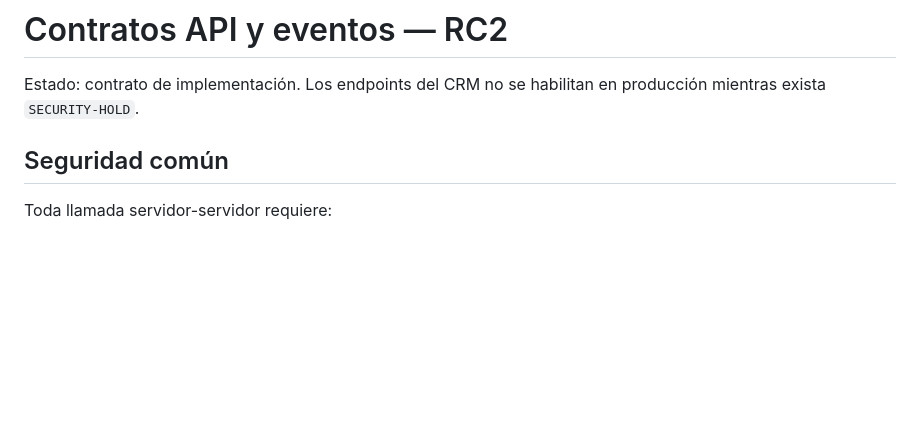
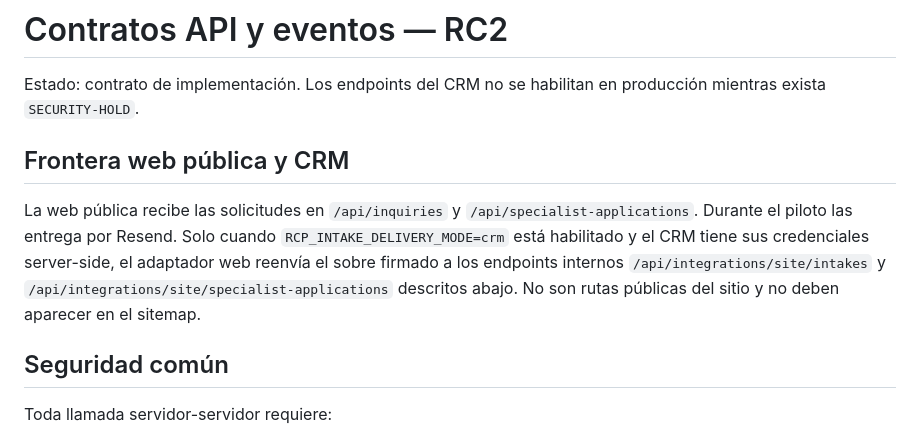
Before and after one commit to rcpservicessrl/RCP, a Markdown page: docs/API_EVENT_CONTRACTS_RC2.md, the part around the change. GitHub-like rendering; blank space fills up the shorter version.

Commit message:
docs(web): clarify public and CRM intake boundaries
Clarifies public and private intake routes without changing runtime behavior.

```diff
--- a/docs/API_EVENT_CONTRACTS_RC2.md
+++ b/docs/API_EVENT_CONTRACTS_RC2.md
@@ -1,6 +1,16 @@
 # Contratos API y eventos — RC2
 
 Estado: contrato de implementación. Los endpoints del CRM no se habilitan en producción mientras exista `SECURITY-HOLD`.
+
+## Frontera web pública y CRM
+
+La web pública recibe las solicitudes en `/api/inquiries` y
+`/api/specialist-applications`. Durante el piloto las entrega por Resend. Solo
+cuando `RCP_INTAKE_DELIVERY_MODE=crm` está habilitado y el CRM tiene sus
+credenciales server-side, el adaptador web reenvía el sobre firmado a los
+endpoints internos `/api/integrations/site/intakes` y
+`/api/integrations/site/specialist-applications` descritos abajo. No son rutas
+públicas del sitio y no deben aparecer en el sitemap.
 
 ## Seguridad común
 
```
